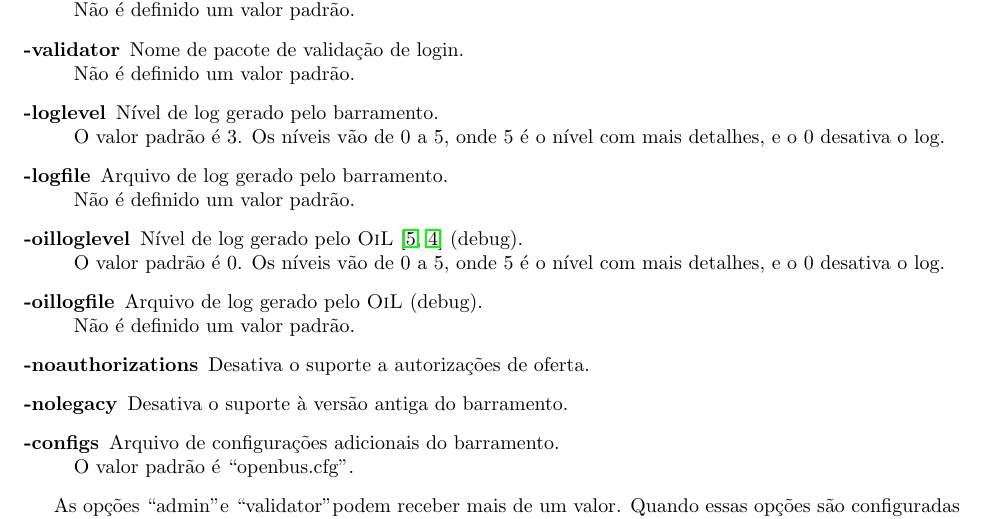
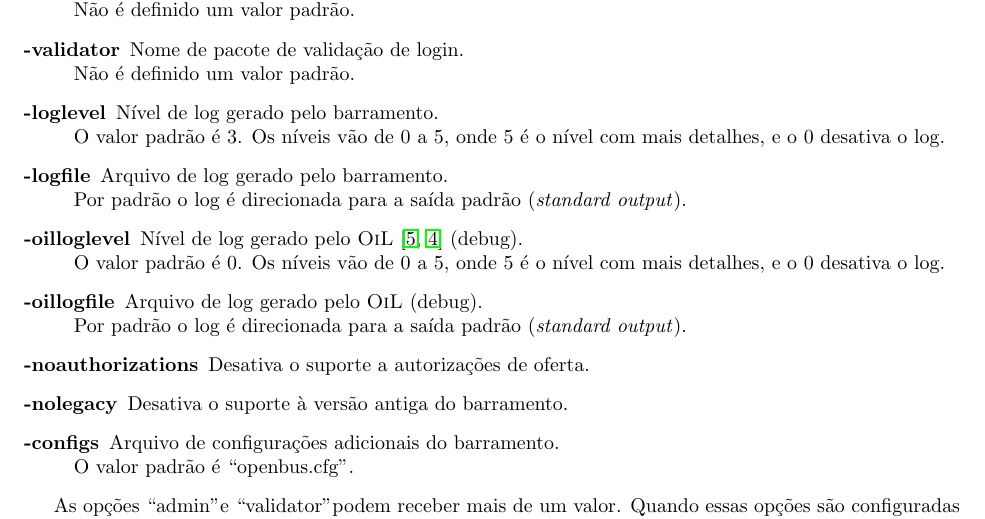
Before and after one commit to amadeubarbosa/openbus-core, a LaTeX document (doc/openbus/openbus.tex): part of page 7 of 14, cut so that both start at the same text. Compiled offline with pdfLaTeX; the source files are stored in an older character set and shown here as Unicode.

Commit message:
Commit parcial do item [OPENBUS-1724]: Criar documentação do core da versão 2.0  - pequenas correções na documentação
git-svn-id: https://subversion.tecgraf.puc-rio.br/engdist/openbus/core/trunk@134980 ae0415b3-e90b-0410-900d-d0be9363c56b

```diff
--- a/doc/openbus/openbus.tex
+++ b/doc/openbus/openbus.tex
@@ -294,11 +294,11 @@ Não é definido um valor padrão.
   \item [-loglevel] Nível de log gerado pelo barramento.\\
 O valor padrão é 3. Os níveis vão de 0 a 5, onde 5 é o nível com mais detalhes, e o 0 desativa o log.
   \item [-logfile] Arquivo de log gerado pelo barramento.\\
-Não é definido um valor padrão.
+Por padrão o log é direcionada para a saída padrão (\emph{standard output}).
   \item [-oilloglevel] Nível de log gerado pelo \oil{}~\cite{maia06oil,web:oil} (debug).\\
   O valor padrão é 0. Os níveis vão de 0 a 5, onde 5 é o nível com mais detalhes, e o 0 desativa o log.
   \item [-oillogfile] Arquivo de log gerado pelo \oil{} (debug).\\
-  Não é definido um valor padrão.
+Por padrão o log é direcionada para a saída padrão (\emph{standard output}).
 
   \item [-noauthorizations] Desativa o suporte a autorizações de oferta.
   \item [-nolegacy] Desativa o suporte à versão antiga do barramento.
```
Also changed, not shown: doc/install/installation.tex (+1 -1 lines).
